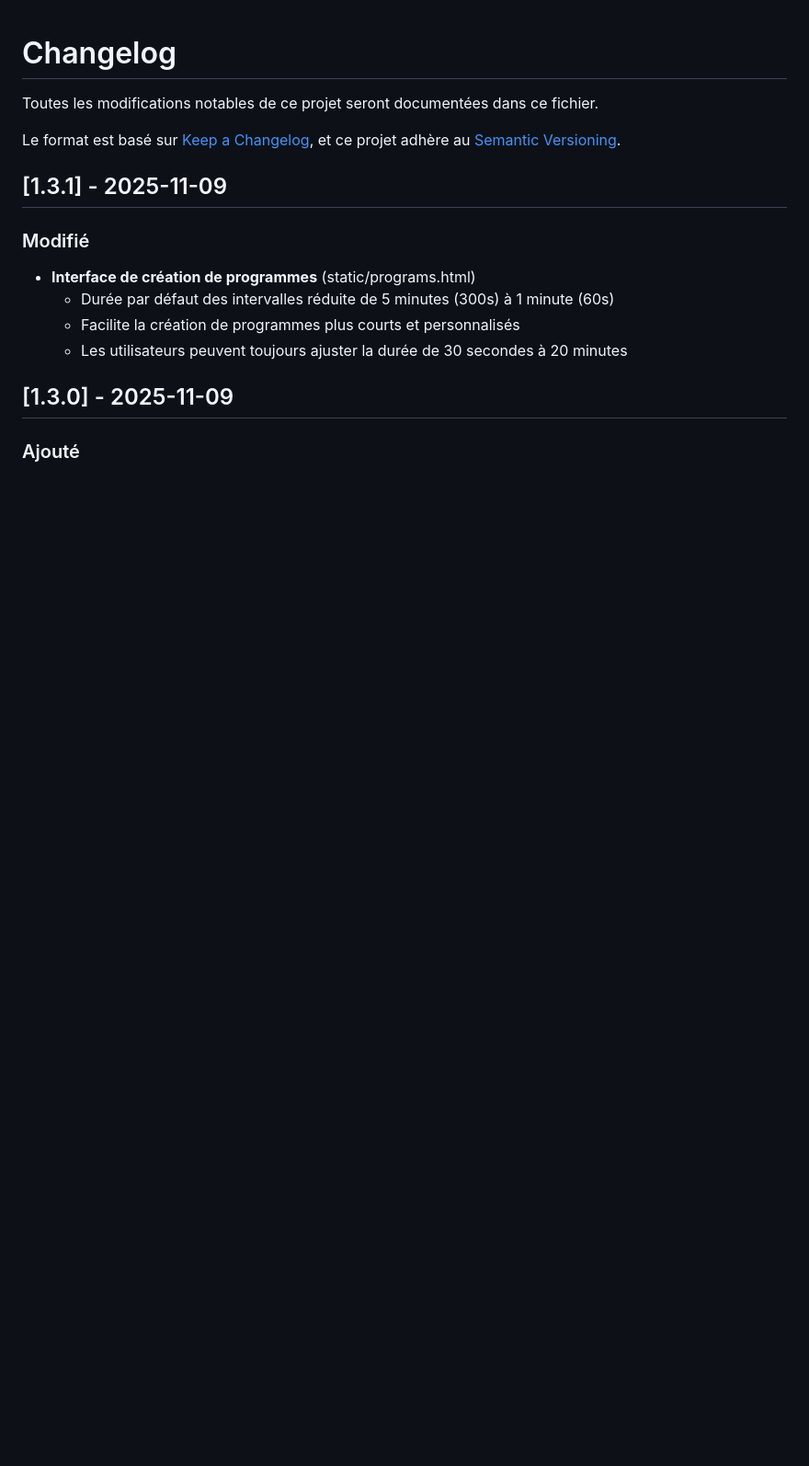
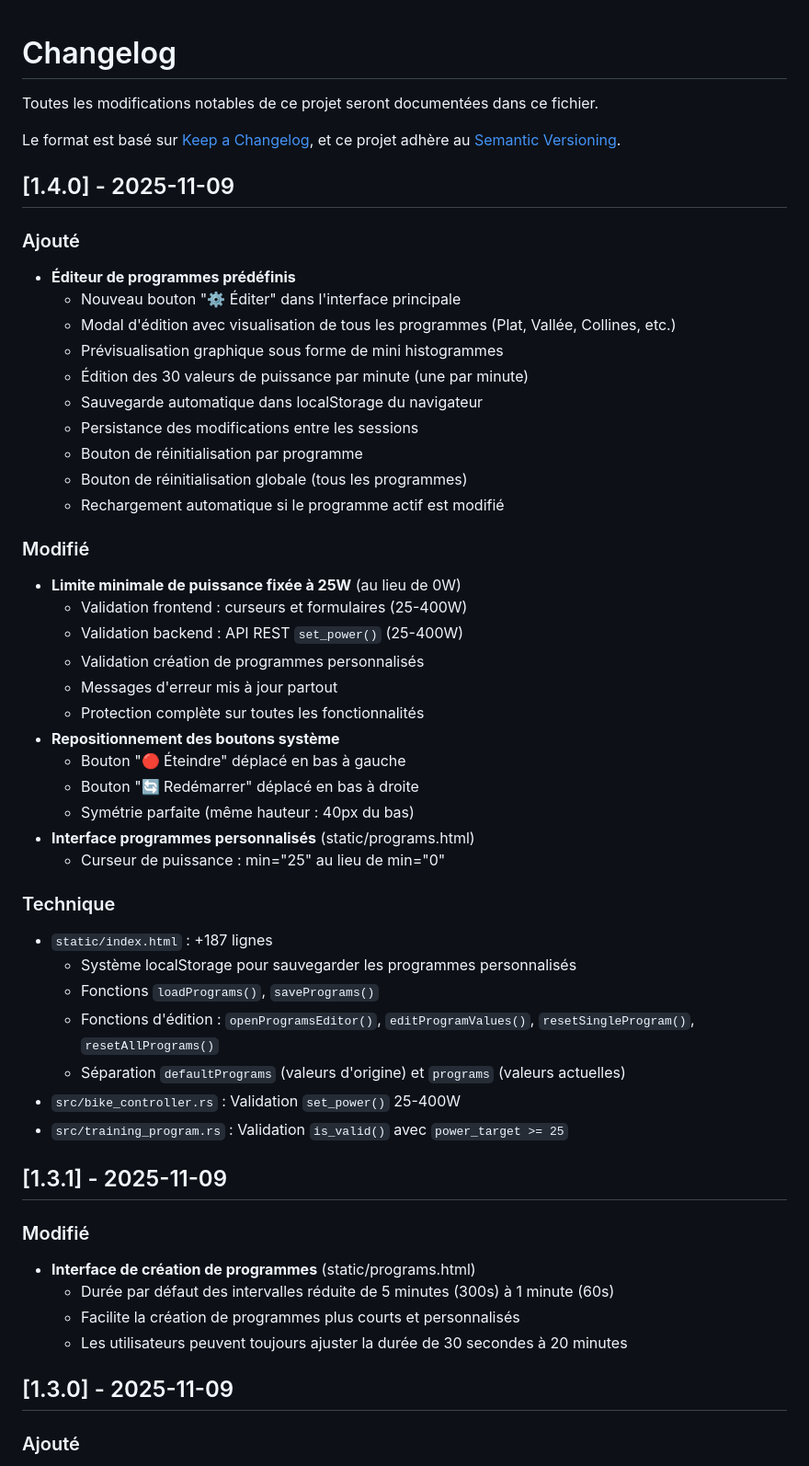
Before and after one commit to blackxt600/SkylonRemoteApp, a Markdown page: CHANGELOG.md, the part around the change. Shown: that part at 92% size. GitHub-like rendering; blank space fills up the shorter version.

Commit message:
docs: Mise à jour CHANGELOG pour v1.4.0

```diff
--- a/CHANGELOG.md
+++ b/CHANGELOG.md
@@ -4,6 +4,43 @@ Toutes les modifications notables de ce projet seront documentées dans ce fichi
 
 Le format est basé sur [Keep a Changelog](https://keepachangelog.com/fr/1.0.0/),
 et ce projet adhère au [Semantic Versioning](https://semver.org/lang/fr/).
+
+## [1.4.0] - 2025-11-09
+
+### Ajouté
+- **Éditeur de programmes prédéfinis**
+  - Nouveau bouton "⚙️ Éditer" dans l'interface principale
+  - Modal d'édition avec visualisation de tous les programmes (Plat, Vallée, Collines, etc.)
+  - Prévisualisation graphique sous forme de mini histogrammes
+  - Édition des 30 valeurs de puissance par minute (une par minute)
+  - Sauvegarde automatique dans localStorage du navigateur
+  - Persistance des modifications entre les sessions
+  - Bouton de réinitialisation par programme
+  - Bouton de réinitialisation globale (tous les programmes)
+  - Rechargement automatique si le programme actif est modifié
+
+### Modifié
+- **Limite minimale de puissance fixée à 25W** (au lieu de 0W)
+  - Validation frontend : curseurs et formulaires (25-400W)
+  - Validation backend : API REST `set_power()` (25-400W)
+  - Validation création de programmes personnalisés
+  - Messages d'erreur mis à jour partout
+  - Protection complète sur toutes les fonctionnalités
+- **Repositionnement des boutons système**
+  - Bouton "🔴 Éteindre" déplacé en bas à gauche
+  - Bouton "🔄 Redémarrer" déplacé en bas à droite
+  - Symétrie parfaite (même hauteur : 40px du bas)
+- **Interface programmes personnalisés** (static/programs.html)
+  - Curseur de puissance : min="25" au lieu de min="0"
+
+### Technique
+- `static/index.html` : +187 lignes
+  - Système localStorage pour sauvegarder les programmes personnalisés
+  - Fonctions `loadPrograms()`, `savePrograms()`
+  - Fonctions d'édition : `openProgramsEditor()`, `editProgramValues()`, `resetSingleProgram()`, `resetAllPrograms()`
+  - Séparation `defaultPrograms` (valeurs d'origine) et `programs` (valeurs actuelles)
+- `src/bike_controller.rs` : Validation `set_power()` 25-400W
+- `src/training_program.rs` : Validation `is_valid()` avec `power_target >= 25`
 
 ## [1.3.1] - 2025-11-09
 
```
